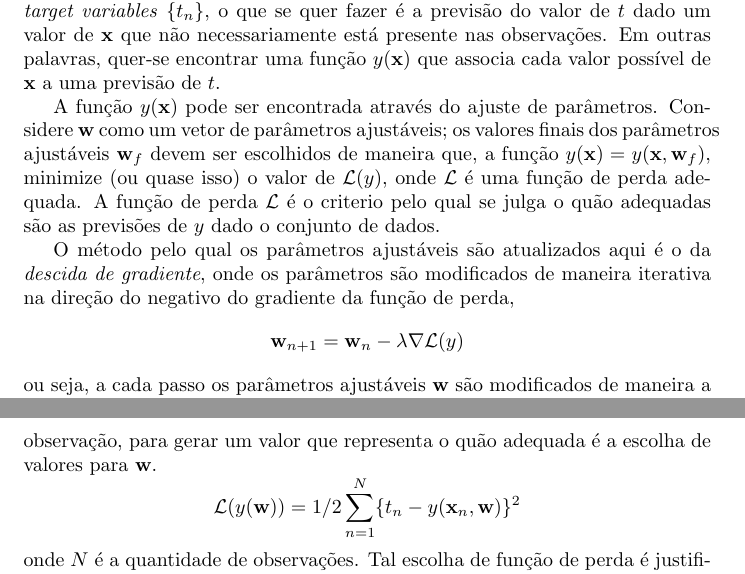
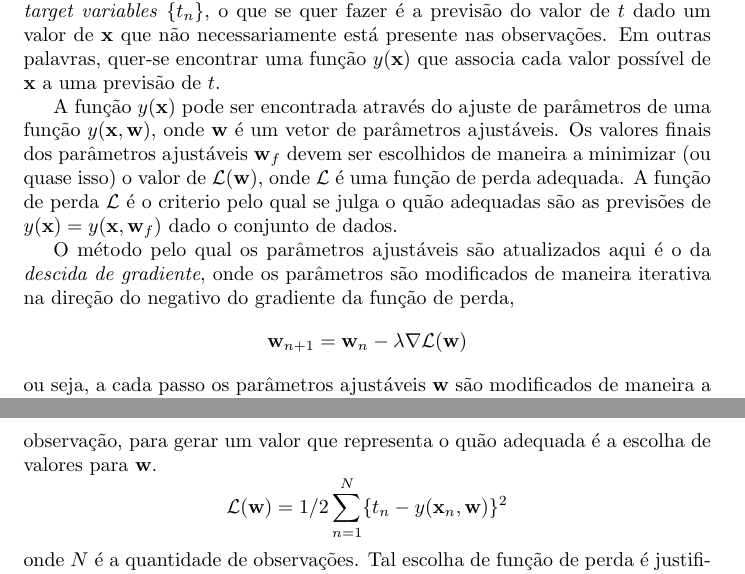
Before and after one commit to VitorMRibeiro/Regressao, a LaTeX document (descricao_matematica.tex): two parts of pages 1 and 2 of 2, joined at a grey line, cut so that both start at the same text. Compiled offline with pdfLaTeX.

Commit message:
correção no texto

```diff
--- a/Descricao/descricao.tex
+++ b/descricao_matematica.tex
@@ -25,13 +25,14 @@ dado um valor de \(\bf x\) que não necessariamente está presente nas observaç
 quer-se encontrar uma função \( y(\textbf{x}) \) que associa cada valor possível de \(\bf x\) a uma previsão de
 \(t\).
 
-A função \( y(\textbf{x}) \) pode ser encontrada através do ajuste de parâmetros. Considere \( \textbf{w} \) como um vetor
-de parâmetros ajustáveis; os valores finais dos parâmetros ajustáveis \( \textbf{w}_f \) devem ser escolhidos
-de maneira que, a função \( y(\textbf{x}) = y(\textbf{x}, \textbf{w}_f) \), minimize (ou quase isso) o valor de \( \mathcal{L}(y) \), onde
-\( \mathcal{L} \) é uma função de perda adequada. A função de perda \( \mathcal{L} \) é o criterio
-pelo qual se julga o quão adequadas são as previsões de \(y\) dado o conjunto de dados.
+A função \( y(\textbf{x}) \) pode ser encontrada através do ajuste de parâmetros de uma função
+\( y(\textbf{x}, \textbf{w}) \), onde \( \textbf{w} \) é um vetor de parâmetros ajustáveis. Os valores
+finais dos parâmetros ajustáveis \( \textbf{w}_f \) devem ser escolhidos de maneira a minimizar
+(ou quase isso) o valor de \( \mathcal{L}(\textbf{w}) \), onde \( \mathcal{L} \) é uma função de perda
+adequada. A função de perda \( \mathcal{L} \) é o criterio pelo qual se julga o quão adequadas são as
+previsões de \( y(\textbf{x}) = y(\textbf{x}, \textbf{w}_f) \) dado o conjunto de dados.
 
 O método pelo qual os parâmetros ajustáveis são atualizados aqui é o da \emph{descida de gradiente}, onde os parâmetros
 são modificados de maneira iterativa na direção do negativo do gradiente da função de perda,
-\[ \textbf{w}_{n + 1} = \textbf{w}_n - \lambda \nabla \mathcal{L}(y) \]
+\[ \textbf{w}_{n + 1} = \textbf{w}_n - \lambda \nabla \mathcal{L}(\textbf{w}) \]
 ou seja, a cada passo os parâmetros ajustáveis \( \textbf{w} \) são modificados de maneira a diminuir o valor da
@@ -50,7 +51,7 @@ usando notação vetorial, assumindo que \( \phi_0 = 1 \).
 A função de perda utilizada aqui é a soma dos quadrados dos erros, isto é, as diferenças entre as previsões do modelo e o
 valor real das observações \( t_n - y(\textbf{x}_n, \textbf{w}) \) são elevadas ao quadrado e somadas, por todas as instâncias
 de observação, para gerar um valor que representa o quão adequada é a escolha de valores para \(\textbf{w}\).
-\[ \mathcal{L}(y(\textbf{w})) = 1/2 \sum_{n=1}^{N} \{ t_n - y(\textbf{x}_n, \textbf{w})\}^2 \]
+\[ \mathcal{L}(\textbf{w}) = 1/2 \sum_{n=1}^{N} \{ t_n - y(\textbf{x}_n, \textbf{w})\}^2 \]
 onde \(N\) é a quantidade de observações. Tal escolha de função de perda é justificada se assumirmos que os dados observados
 são gerados a partir de uma função determinística somada a um ruído gaussiano.
 
```
Also changed, not shown: Descricao/descricao.pdf (deleted), Descricao/descricao_page-0001.jpg (deleted), Descricao/descricao_page-0002.jpg (deleted), descricao_matematica.pdf (added), descricao_matematica.tex (4 more changed lines).
